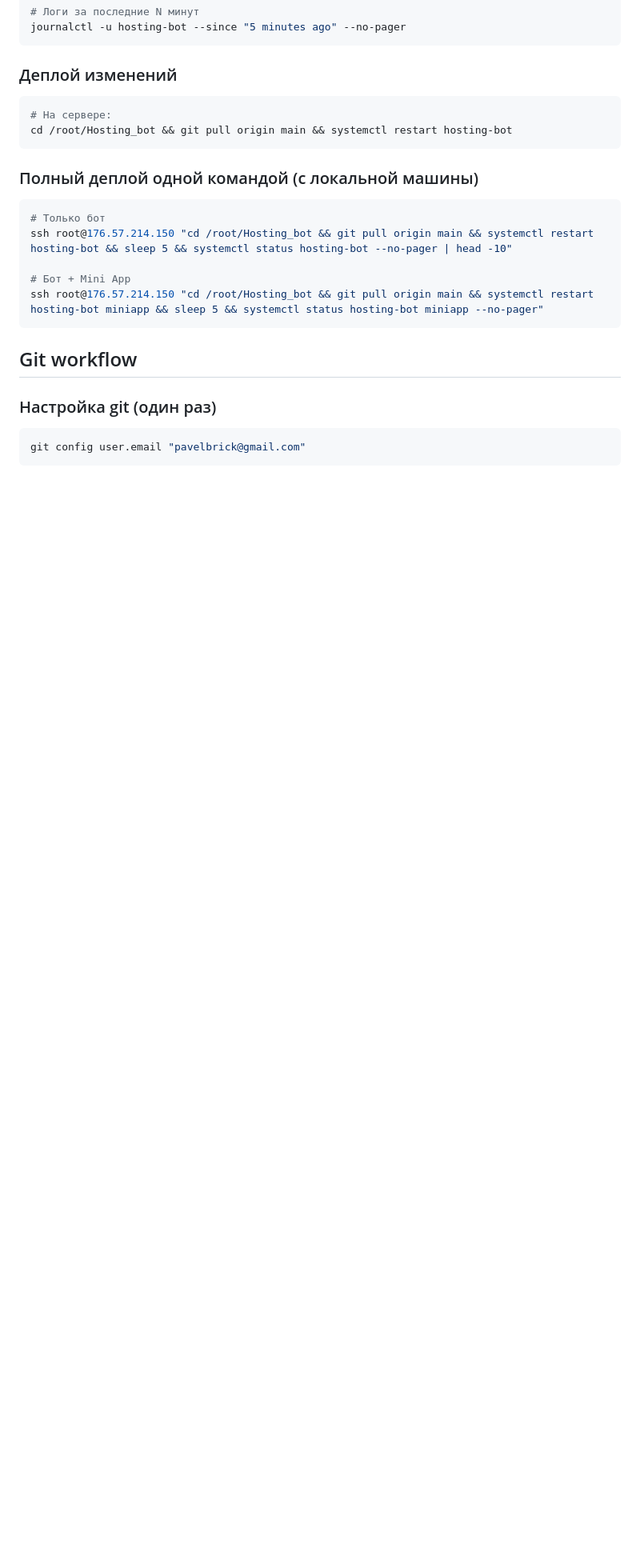
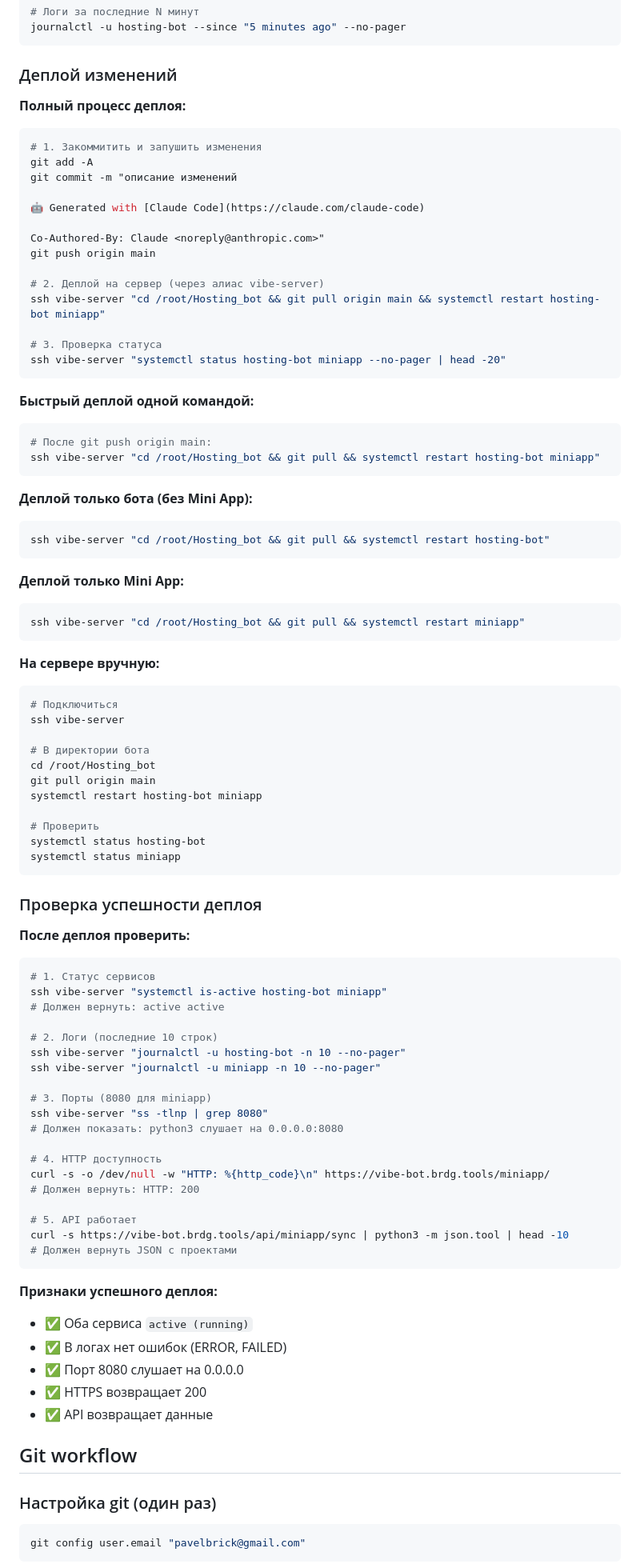
Before and after one commit to utkabotron/vibe, a Markdown page: CLAUDE.md, the part around one of its changes. Shown at 80% size. GitHub-like rendering; blank space fills up the shorter version.

````diff
--- a/CLAUDE.md
+++ b/CLAUDE.md
@@ -472,19 +502,90 @@ journalctl -u hosting-bot --since "5 minutes ago" --no-pager
 ```
 
 ### Деплой изменений
+
+**Полный процесс деплоя:**
+
 ```bash
-# На сервере:
-cd /root/Hosting_bot && git pull origin main && systemctl restart hosting-bot
+# 1. Закоммитить и запушить изменения
+git add -A
+git commit -m "описание изменений
+
+🤖 Generated with [Claude Code](https://claude.com/claude-code)
+
+Co-Authored-By: Claude <noreply@anthropic.com>"
+git push origin main
+
+# 2. Деплой на сервер (через алиас vibe-server)
+ssh vibe-server "cd /root/Hosting_bot && git pull origin main && systemctl restart hosting-bot miniapp"
+
+# 3. Проверка статуса
+ssh vibe-server "systemctl status hosting-bot miniapp --no-pager | head -20"
 ```
 
-### Полный деплой одной командой (с локальной машины)
+**Быстрый деплой одной командой:**
+
 ```bash
-# Только бот
-ssh root@176.57.214.150 "cd /root/Hosting_bot && git pull origin main && systemctl restart hosting-bot && sleep 5 && systemctl status hosting-bot --no-pager | head -10"
+# После git push origin main:
+ssh vibe-server "cd /root/Hosting_bot && git pull && systemctl restart hosting-bot miniapp"
+```
 
-# Бот + Mini App
-ssh root@176.57.214.150 "cd /root/Hosting_bot && git pull origin main && systemctl restart hosting-bot miniapp && sleep 5 && systemctl status hosting-bot miniapp --no-pager"
+**Деплой только бота (без Mini App):**
+```bash
+ssh vibe-server "cd /root/Hosting_bot && git pull && systemctl restart hosting-bot"
 ```
+
+**Деплой только Mini App:**
+```bash
+ssh vibe-server "cd /root/Hosting_bot && git pull && systemctl restart miniapp"
+```
+
+**На сервере вручную:**
+```bash
+# Подключиться
+ssh vibe-server
+
+# В директории бота
+cd /root/Hosting_bot
+git pull origin main
+systemctl restart hosting-bot miniapp
+
+# Проверить
+systemctl status hosting-bot
+systemctl status miniapp
+```
+
+### Проверка успешности деплоя
+
+**После деплоя проверить:**
+
+```bash
+# 1. Статус сервисов
+ssh vibe-server "systemctl is-active hosting-bot miniapp"
+# Должен вернуть: active active
+
+# 2. Логи (последние 10 строк)
+ssh vibe-server "journalctl -u hosting-bot -n 10 --no-pager"
+ssh vibe-server "journalctl -u miniapp -n 10 --no-pager"
+
+# 3. Порты (8080 для miniapp)
+ssh vibe-server "ss -tlnp | grep 8080"
+# Должен показать: python3 слушает на 0.0.0.0:8080
+
+# 4. HTTP доступность
+curl -s -o /dev/null -w "HTTP: %{http_code}\n" https://vibe-bot.brdg.tools/miniapp/
+# Должен вернуть: HTTP: 200
+
+# 5. API работает
+curl -s https://vibe-bot.brdg.tools/api/miniapp/sync | python3 -m json.tool | head -10
+# Должен вернуть JSON с проектами
+```
+
+**Признаки успешного деплоя:**
+- ✅ Оба сервиса `active (running)`
+- ✅ В логах нет ошибок (ERROR, FAILED)
+- ✅ Порт 8080 слушает на 0.0.0.0
+- ✅ HTTPS возвращает 200
+- ✅ API возвращает данные
 
 ## Git workflow
 
````
Also changed, not shown: other parts of CLAUDE.md (+69 -1 lines).
